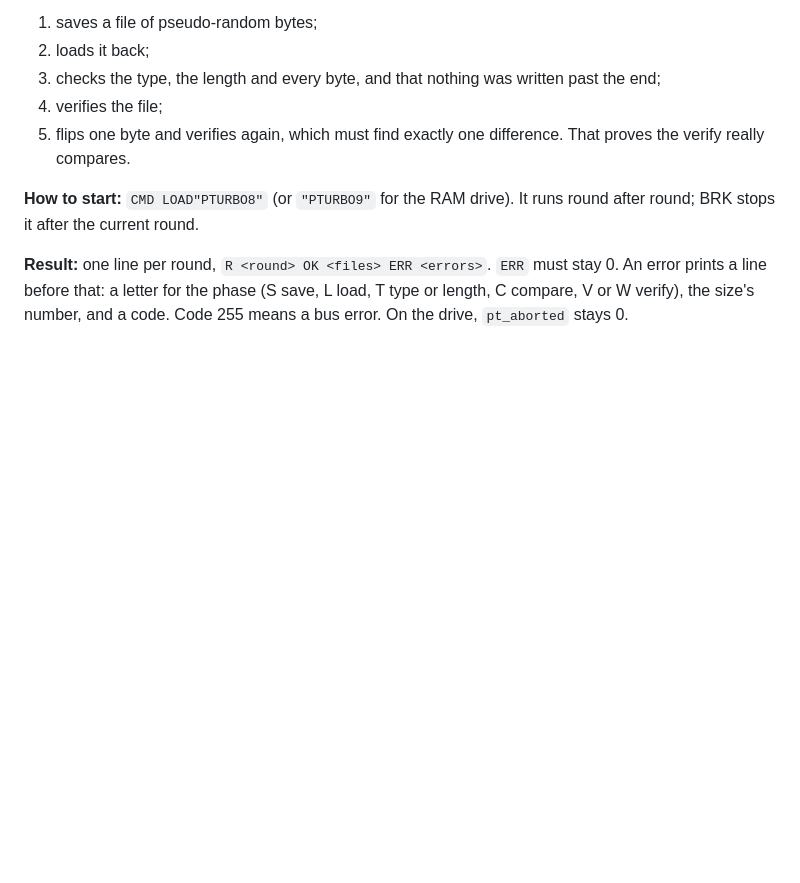
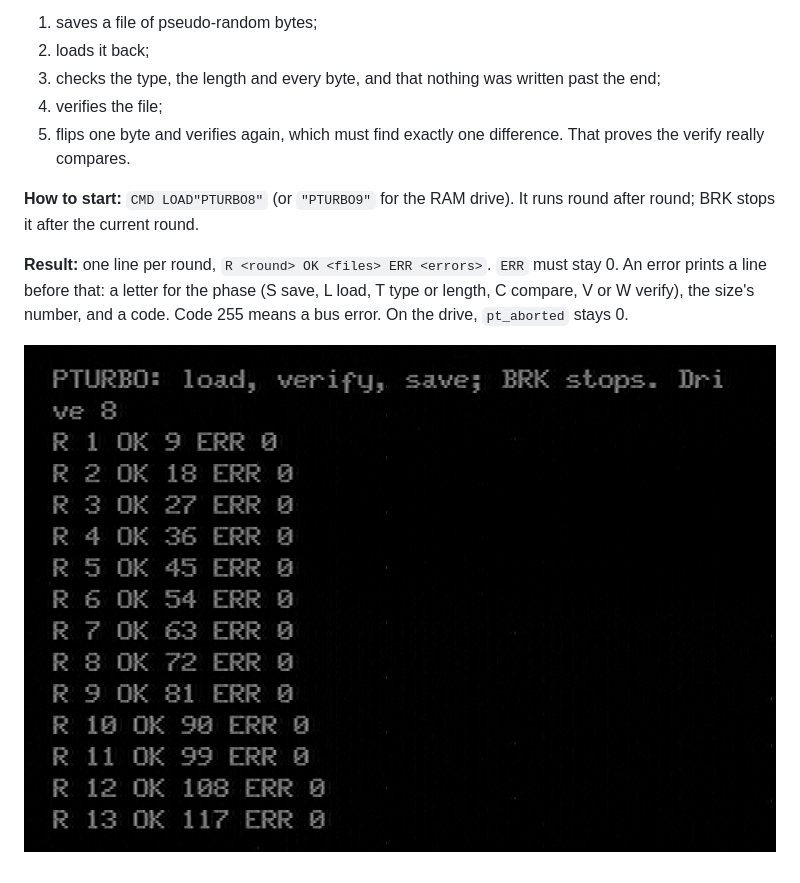
Before and after one commit to frescho/PRIFLOP, a Markdown page: docs/user/TESTS.md, the part around the change. Drawn GitHub-style; pictures changed too: docs/user/images/pturbo-primo.png (added); blank space fills up the shorter version.

Commit message:
TESTS.md: PTURBO8 screenshot from the 0.1.0 test on a Primo B64

```diff
--- a/docs/user/TESTS.md
+++ b/docs/user/TESTS.md
@@ -134,3 +134,5 @@ must stay 0. An error prints a line before that: a letter for the phase
 (S save, L load, T type or length, C compare, V or W verify), the size's
 number, and a code. Code 255 means a bus error. On the drive, `pt_aborted`
 stays 0.
+
+![PTURBO8 on a Primo B64: 13 rounds, 117 files, no errors](images/pturbo-primo.png)
```
